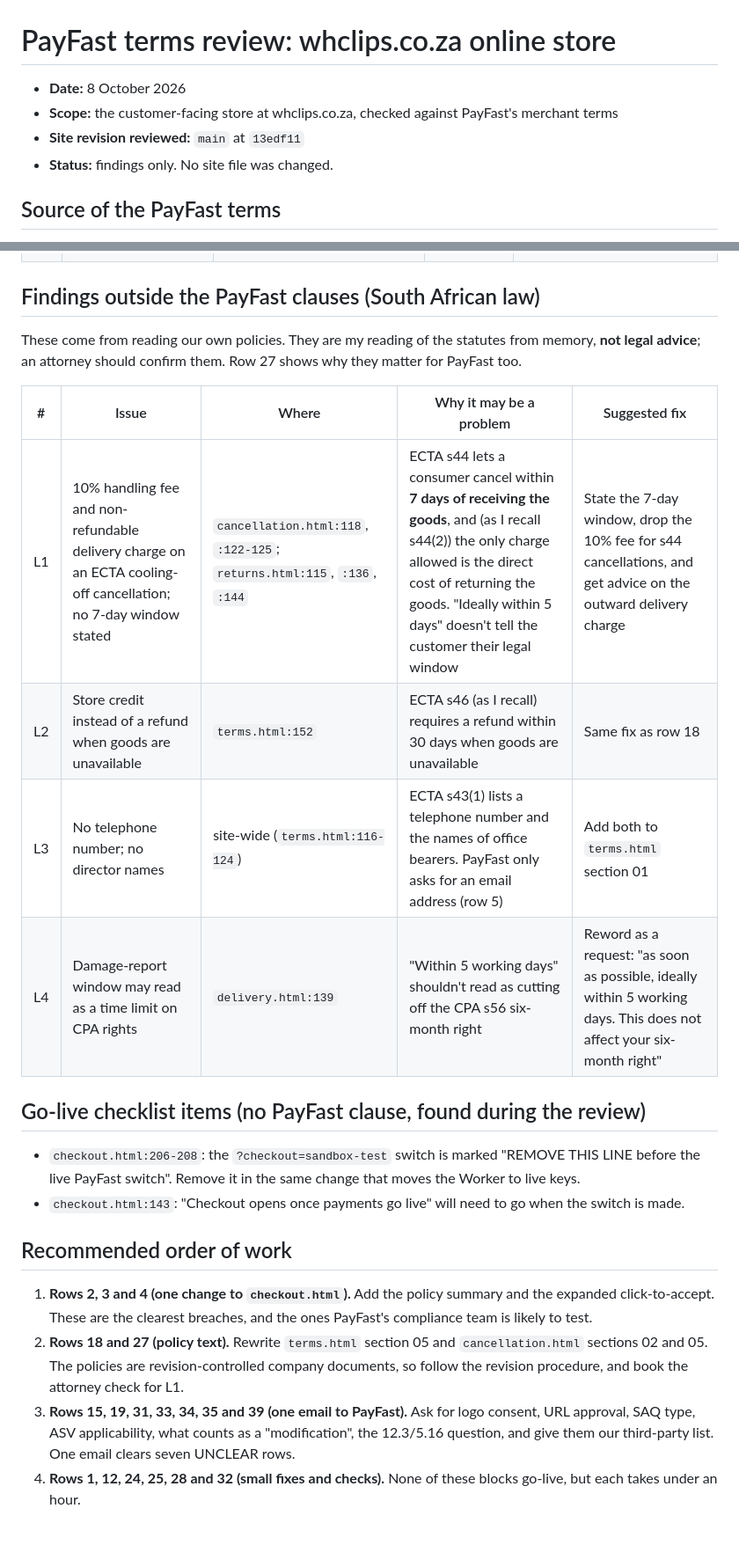
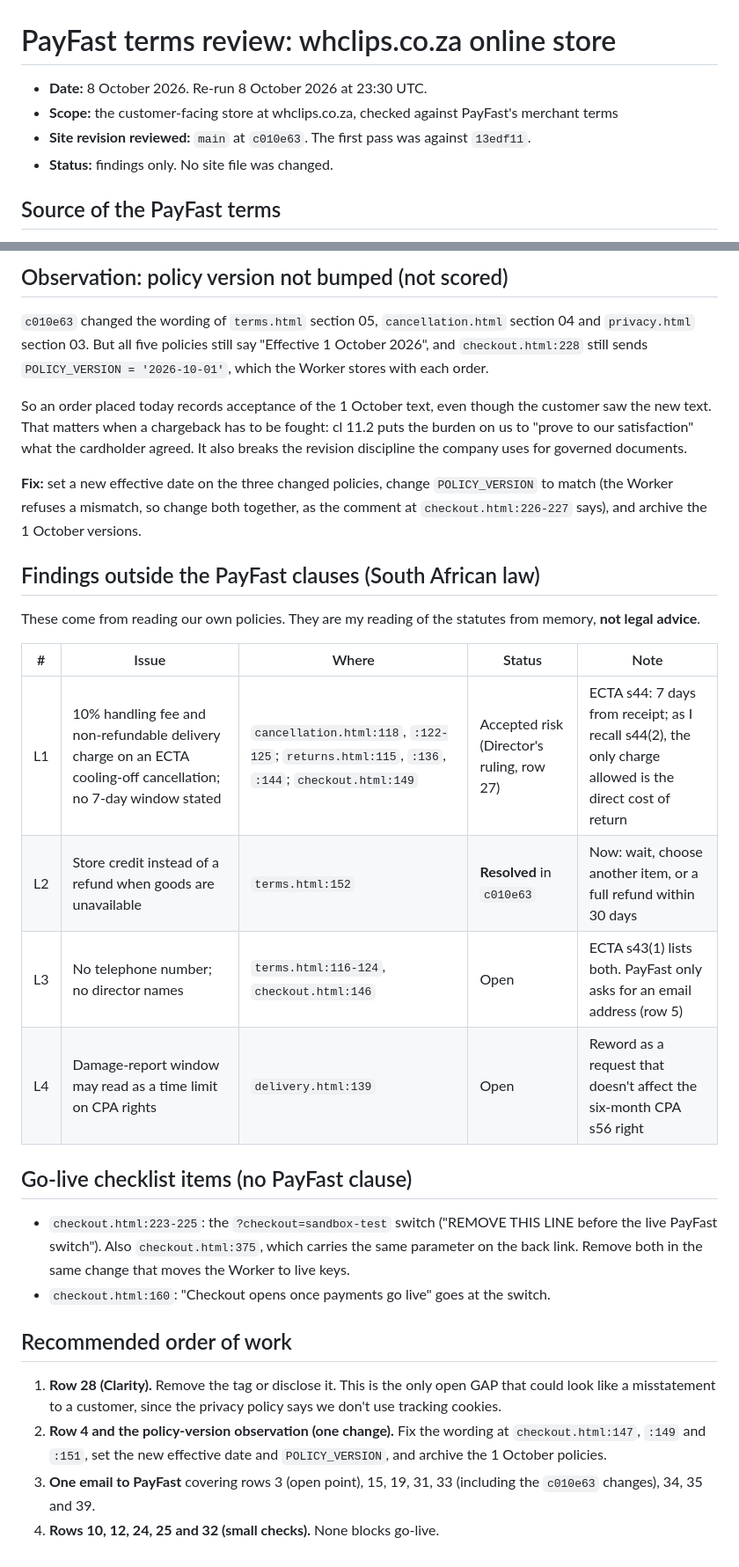
Before and after one commit to whclips/whclips, a Markdown page: docs/reviews/2026-10-08 PayFast terms review.md, 2 parts joined by grey strips. Shown at 88% size. Rendered like a GitHub page.

```diff
--- a/docs/reviews/2026-10-08 PayFast terms review.md
+++ b/docs/reviews/2026-10-08 PayFast terms review.md
@@ -1,8 +1,8 @@
 # PayFast terms review: whclips.co.za online store
 
-- **Date:** 8 October 2026
+- **Date:** 8 October 2026. Re-run 8 October 2026 at 23:30 UTC.
 - **Scope:** the customer-facing store at whclips.co.za, checked against PayFast's merchant terms
-- **Site revision reviewed:** `main` at `13edf11`
+- **Site revision reviewed:** `main` at `c010e63`. The first pass was against `13edf11`.
 - **Status:** findings only. No site file was changed.
 
 ## Source of the PayFast terms
@@ -82,23 +125,30 @@ Quotes are taken word for word from the vault copy and kept under 15 words. "Sch
+## Observation: policy version not bumped (not scored)
+
+`c010e63` changed the wording of `terms.html` section 05, `cancellation.html` section 04 and `privacy.html` section 03. But all five policies still say "Effective 1 October 2026", and `checkout.html:228` still sends `POLICY_VERSION = '2026-10-01'`, which the Worker stores with each order.
+
+So an order placed today records acceptance of the 1 October text, even though the customer saw the new text. That matters when a chargeback has to be fought: cl 11.2 puts the burden on us to "prove to our satisfaction" what the cardholder agreed. It also breaks the revision discipline the company uses for governed documents.
+
+**Fix:** set a new effective date on the three changed policies, change `POLICY_VERSION` to match (the Worker refuses a mismatch, so change both together, as the comment at `checkout.html:226-227` says), and archive the 1 October versions.
 
 ## Findings outside the PayFast clauses (South African law)
 
-These come from reading our own policies. They are my reading of the statutes from memory, **not legal advice**; an attorney should confirm them. Row 27 shows why they matter for PayFast too.
+These come from reading our own policies. They are my reading of the statutes from memory, **not legal advice**.
 
-| # | Issue | Where | Why it may be a problem | Suggested fix |
+| # | Issue | Where | Status | Note |
 |---|---|---|---|---|
-| L1 | 10% handling fee and non-refundable delivery charge on an ECTA cooling-off cancellation; no 7-day window stated | `cancellation.html:118`, `:122-125`; `returns.html:115`, `:136`, `:144` | ECTA s44 lets a consumer cancel within **7 days of receiving the goods**, and (as I recall s44(2)) the only charge allowed is the direct cost of returning the goods. "Ideally within 5 days" doesn't tell the customer their legal window | State the 7-day window, drop the 10% fee for s44 cancellations, and get advice on the outward delivery charge |
-| L2 | Store credit instead of a refund when goods are unavailable | `terms.html:152` | ECTA s46 (as I recall) requires a refund within 30 days when goods are unavailable | Same fix as row 18 |
-| L3 | No telephone number; no director names | site-wide (`terms.html:116-124`) | ECTA s43(1) lists a telephone number and the names of office bearers. PayFast only asks for an email address (row 5) | Add both to `terms.html` section 01 |
-| L4 | Damage-report window may read as a time limit on CPA rights | `delivery.html:139` | "Within 5 working days" shouldn't read as cutting off the CPA s56 six-month right | Reword as a request: "as soon as possible, ideally within 5 working days. This does not affect your six-month right" |
+| L1 | 10% handling fee and non-refundable delivery charge on an ECTA cooling-off cancellation; no 7-day window stated | `cancellation.html:118`, `:122-125`; `returns.html:115`, `:136`, `:144`; `checkout.html:149` | Accepted risk (Director's ruling, row 27) | ECTA s44: 7 days from receipt; as I recall s44(2), the only charge allowed is the direct cost of return |
+| L2 | Store credit instead of a refund when goods are unavailable | `terms.html:152` | **Resolved** in `c010e63` | Now: wait, choose another item, or a full refund within 30 days |
+| L3 | No telephone number; no director names | `terms.html:116-124`, `checkout.html:146` | Open | ECTA s43(1) lists both. PayFast only asks for an email address (row 5) |
+| L4 | Damage-report window may read as a time limit on CPA rights | `delivery.html:139` | Open | Reword as a request that doesn't affect the six-month CPA s56 right |
 
-## Go-live checklist items (no PayFast clause, found during the review)
+## Go-live checklist items (no PayFast clause)
 
-- `checkout.html:206-208`: the `?checkout=sandbox-test` switch is marked "REMOVE THIS LINE before the live PayFast switch". Remove it in the same change that moves the Worker to live keys.
-- `checkout.html:143`: "Checkout opens once payments go live" will need to go when the switch is made.
+- `checkout.html:223-225`: the `?checkout=sandbox-test` switch ("REMOVE THIS LINE before the live PayFast switch"). Also `checkout.html:375`, which carries the same parameter on the back link. Remove both in the same change that moves the Worker to live keys.
+- `checkout.html:160`: "Checkout opens once payments go live" goes at the switch.
 
 ## Recommended order of work
 
-1. **Rows 2, 3 and 4 (one change to `checkout.html`).** Add the policy summary and the expanded click-to-accept. These are the clearest breaches, and the ones PayFast's compliance team is likely to test.
-2. **Rows 18 and 27 (policy text).** Rewrite `terms.html` section 05 and `cancellation.html` sections 02 and 05. The policies are revision-controlled company documents, so follow the revision procedure, and book the attorney check for L1.
-3. **Rows 15, 19, 31, 33, 34, 35 and 39 (one email to PayFast).** Ask for logo consent, URL approval, SAQ type, ASV applicability, what counts as a "modification", the 12.3/5.16 question, and give them our third-party list. One email clears seven UNCLEAR rows.
-4. **Rows 1, 12, 24, 25, 28 and 32 (small fixes and checks).** None of these blocks go-live, but each takes under an hour.
+1. **Row 28 (Clarity).** Remove the tag or disclose it. This is the only open GAP that could look like a misstatement to a customer, since the privacy policy says we don't use tracking cookies.
+2. **Row 4 and the policy-version observation (one change).** Fix the wording at `checkout.html:147`, `:149` and `:151`, set the new effective date and `POLICY_VERSION`, and archive the 1 October policies.
+3. **One email to PayFast** covering rows 3 (open point), 15, 19, 31, 33 (including the `c010e63` changes), 34, 35 and 39.
+4. **Rows 10, 12, 24, 25 and 32 (small checks).** None blocks go-live.
```
Also changed, not shown: other parts of docs/reviews/2026-10-08 PayFast terms review.md (+91 -48 lines).
